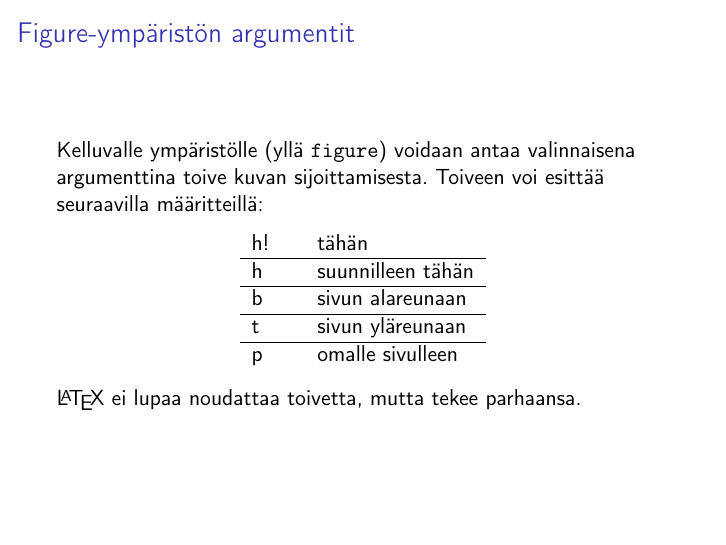
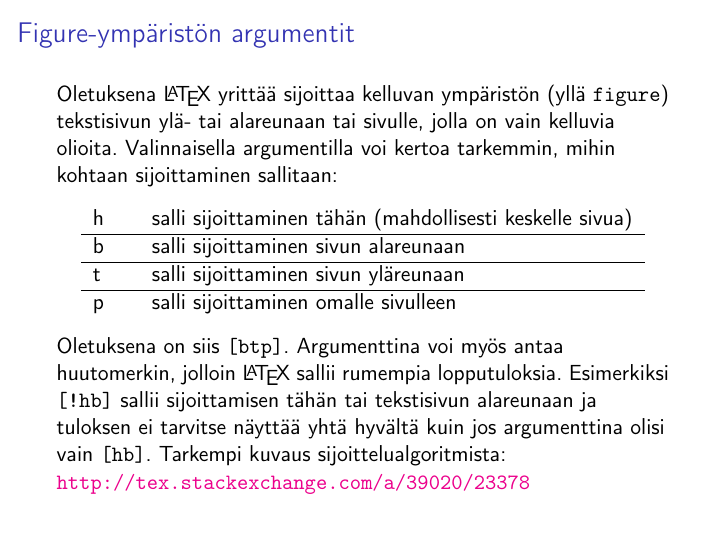
Before and after one commit to hruoho/latex-peruskurssi, LaTeX slides (slides_part2.tex): page 11 of 57. Compiled offline with pdfLaTeX.

Commit message:
floattien sijoittelusta; ei testattu

```diff
--- a/slides_part2.tex
+++ b/slides_part2.tex
@@ -171,23 +171,25 @@
 \end{frame}
 \begin{frame}[fragile]
     \frametitle{Figure-ympäristön argumentit}
-    Kelluvalle ympäristölle (yllä \verb-figure-) voidaan antaa valinnaisena argumenttina toive kuvan sijoittamisesta. Toiveen voi esittää seuraavilla määritteillä:
+%    Kelluvalle ympäristölle (yllä \verb-figure-) voidaan antaa valinnaisena argumenttina toive kuvan sijoittamisesta. Toiveen voi esittää seuraavilla määritteillä:
+    Oletuksena \LaTeX\ yrittää sijoittaa kelluvan ympäristön (yllä \verb-figure-) tekstisivun ylä- tai alareunaan tai sivulle, jolla on vain kelluvia olioita. Valinnaisella argumentilla voi kertoa tarkemmin, mihin kohtaan sijoittaminen sallitaan:
     \begin{table}
         \begin{tabular}{lcl}
 
-            h! && tähän\\
+            %h! && tähän\\
+            %\hline
+            h && salli sijoittaminen tähän (mahdollisesti keskelle sivua)\\
             \hline
-            h && suunnilleen tähän\\
+            b && salli sijoittaminen sivun alareunaan\\
             \hline
-            b && sivun alareunaan\\
+            t && salli sijoittaminen sivun yläreunaan\\
             \hline
-            t && sivun yläreunaan\\
-            \hline
-            p && omalle sivulleen\\
+            p && salli sijoittaminen omalle sivulleen
 
         \end{tabular}
     \end{table}
-    \LaTeX\ ei lupaa noudattaa toivetta, mutta tekee parhaansa.
+    Oletuksena on siis \verb-[btp]-. Argumenttina voi myös antaa huutomerkin, jolloin \LaTeX\ sallii rumempia lopputuloksia. Esimerkiksi \verb-[!hb]- sallii sijoittamisen tähän tai tekstisivun alareunaan ja tuloksen ei tarvitse näyttää yhtä hyvältä kuin jos argumenttina olisi vain \verb-[hb]-. Tarkempi kuvaus sijoittelualgoritmista: \url{http://tex.stackexchange.com/a/39020/23378}
+
 \end{frame}
 \begin{frame}[fragile]
     \frametitle{Figure-ympäristön argumentit}
```
